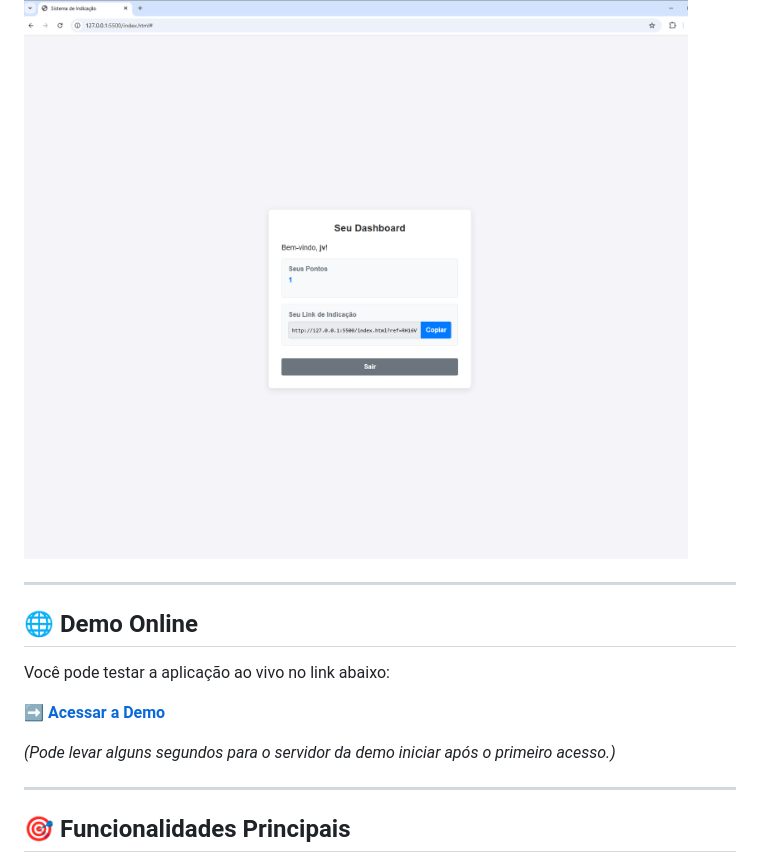
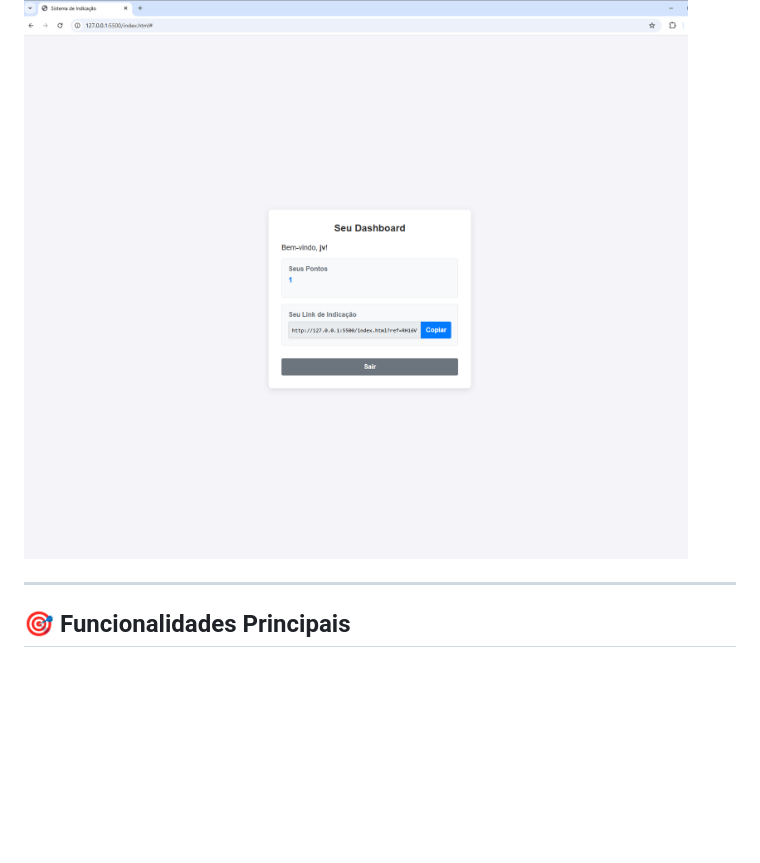
Before and after one commit to Dimitri7/sistema-de-indicacao, a Markdown page: REAMDE.md, the part around the change. Drawn GitHub-style; blank space fills up the shorter version.

Commit message:
Finaliza documentação com README completo e screenshot

```diff
--- a/REAMDE.md
+++ b/REAMDE.md
@@ -10,16 +10,6 @@ Uma aplicação **SPA (Single Page Application)** construída do zero, que imple
 ## 📸 Screenshot
 
 ![Dashboard](./dashboard.png)
-
----
-
-## 🌐 Demo Online
-
-Você pode testar a aplicação ao vivo no link abaixo:
-
-**[➡️ Acessar a Demo](URL_DA_SUA_DEMO_AQUI)**
-
-*(Pode levar alguns segundos para o servidor da demo iniciar após o primeiro acesso.)*
 
 ---
 
```
